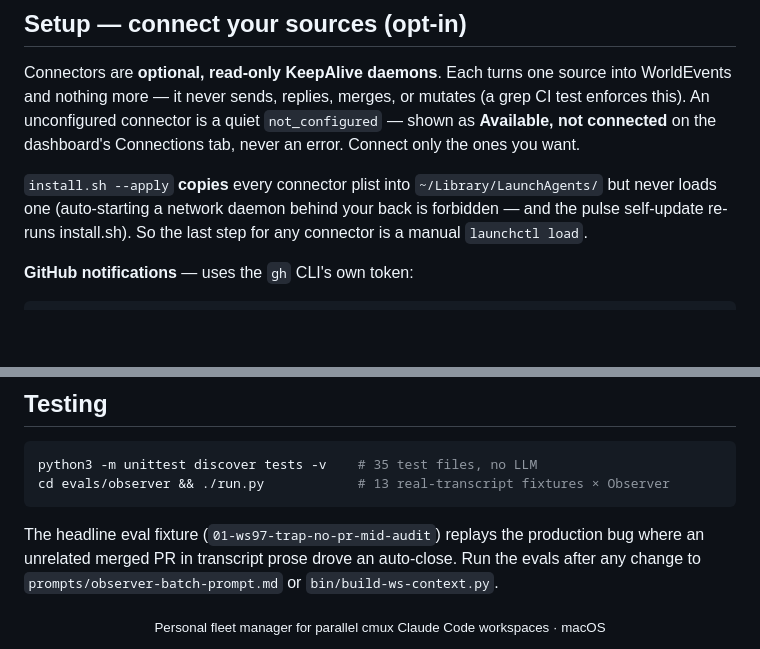
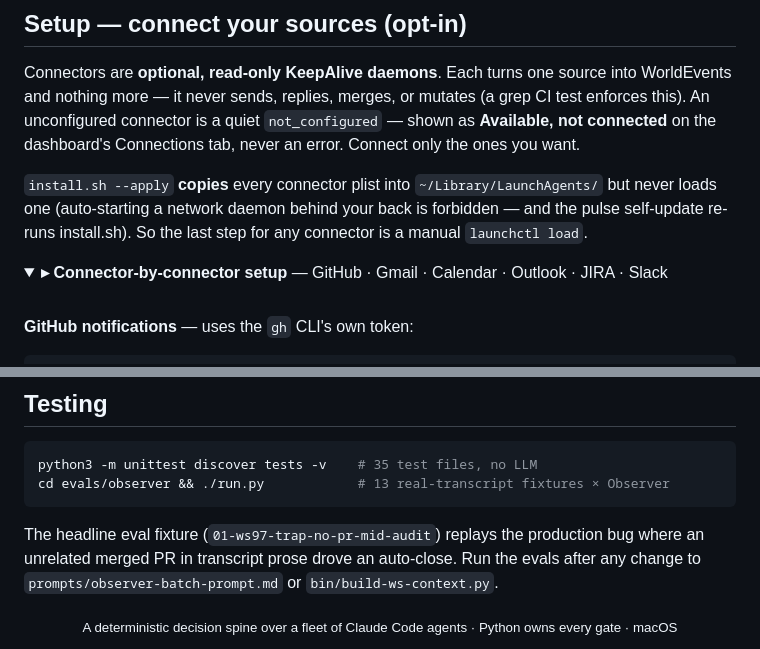
Before and after one commit to elitecoder/assistant, a Markdown page: README.md, 2 parts joined by grey strips. Rendered like a GitHub page; folded sections open; blank space fills up the shorter version.

````diff
--- a/README.md
+++ b/README.md
@@ -62,6 +106,10 @@ The whole thing optimizes one number downward, computed mechanically each day: *
 Connectors are **optional, read-only KeepAlive daemons**. Each turns one source into WorldEvents and nothing more — it never sends, replies, merges, or mutates (a grep CI test enforces this). An unconfigured connector is a quiet `not_configured` — shown as **Available, not connected** on the dashboard's Connections tab, never an error. Connect only the ones you want.
 
 `install.sh --apply` **copies** every connector plist into `~/Library/LaunchAgents/` but never loads one (auto-starting a network daemon behind your back is forbidden — and the pulse self-update re-runs install.sh). So the last step for any connector is a manual `launchctl load`.
+
+<details>
+<summary><b>▸ Connector-by-connector setup</b> — GitHub · Gmail · Calendar · Outlook · JIRA · Slack</summary>
+<br>
 
 **GitHub notifications** — uses the `gh` CLI's own token:
 ```bash
@@ -200,5 +250,5 @@ cd evals/observer && ./run.py            # 13 real-transcript fixtures × Observ
 The headline eval fixture (`01-ws97-trap-no-pr-mid-audit`) replays the production bug where an unrelated merged PR in transcript prose drove an auto-close. Run the evals after any change to `prompts/observer-batch-prompt.md` or `bin/build-ws-context.py`.
 
 <div align="center">
-<sub>Personal fleet manager for parallel cmux Claude Code workspaces · macOS</sub>
+<sub>A deterministic decision spine over a fleet of Claude Code agents · Python owns every gate · macOS</sub>
 </div>
````
Also changed, not shown: other parts of README.md (+61 -15 lines).
